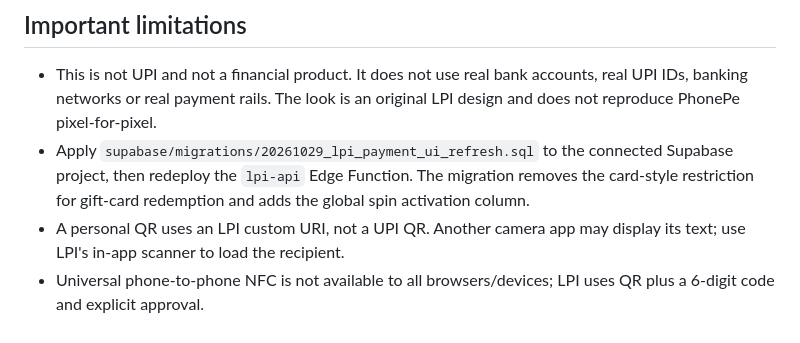
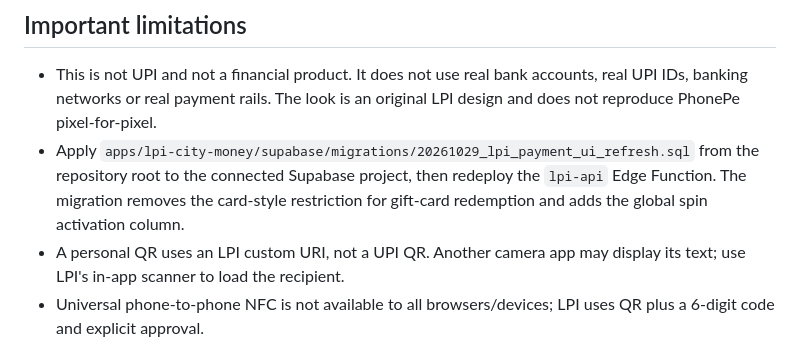
Before and after one commit to GemaaOfficials/Gemaa, a Markdown page: apps/lpi-city-money/README.md, the part around the change. GitHub-like rendering.

Commit message:
Correct migration path in v0.3.0 docs

```diff
--- a/apps/lpi-city-money/README.md
+++ b/apps/lpi-city-money/README.md
@@ -102,7 +102,7 @@ The key must have the corresponding permission. These operations change **LPI ga
 ## Important limitations
 
 - This is not UPI and not a financial product. It does not use real bank accounts, real UPI IDs, banking networks or real payment rails. The look is an original LPI design and does not reproduce PhonePe pixel-for-pixel.
-- Apply `supabase/migrations/20261029_lpi_payment_ui_refresh.sql` to the connected Supabase project, then redeploy the `lpi-api` Edge Function. The migration removes the card-style restriction for gift-card redemption and adds the global spin activation column.
+- Apply `apps/lpi-city-money/supabase/migrations/20261029_lpi_payment_ui_refresh.sql` from the repository root to the connected Supabase project, then redeploy the `lpi-api` Edge Function. The migration removes the card-style restriction for gift-card redemption and adds the global spin activation column.
 - A personal QR uses an LPI custom URI, not a UPI QR. Another camera app may display its text; use LPI's in-app scanner to load the recipient.
 - Universal phone-to-phone NFC is not available to all browsers/devices; LPI uses QR plus a 6-digit code and explicit approval.
 - Daily SIP deductions are processed server-side when the player opens the app on/after a due date. This prototype does not run guaranteed unattended scheduled deductions.
```
